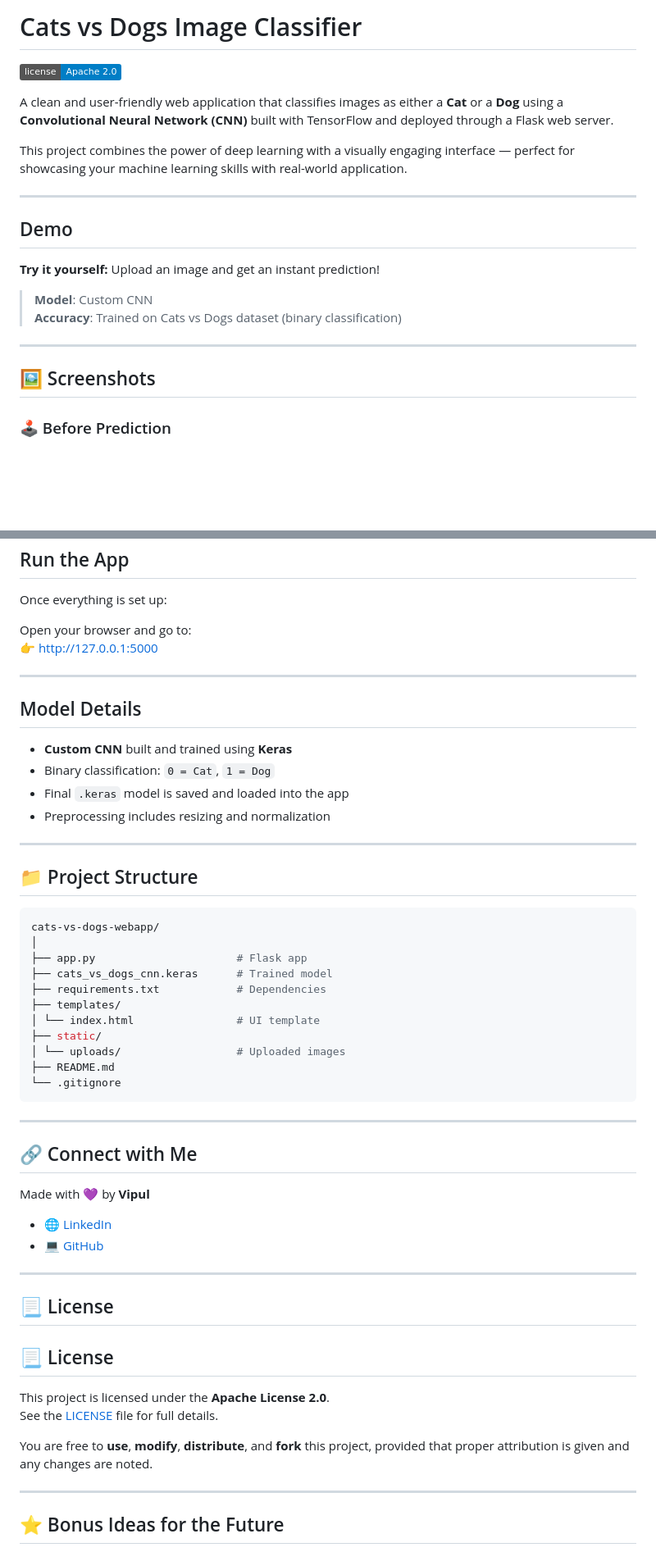
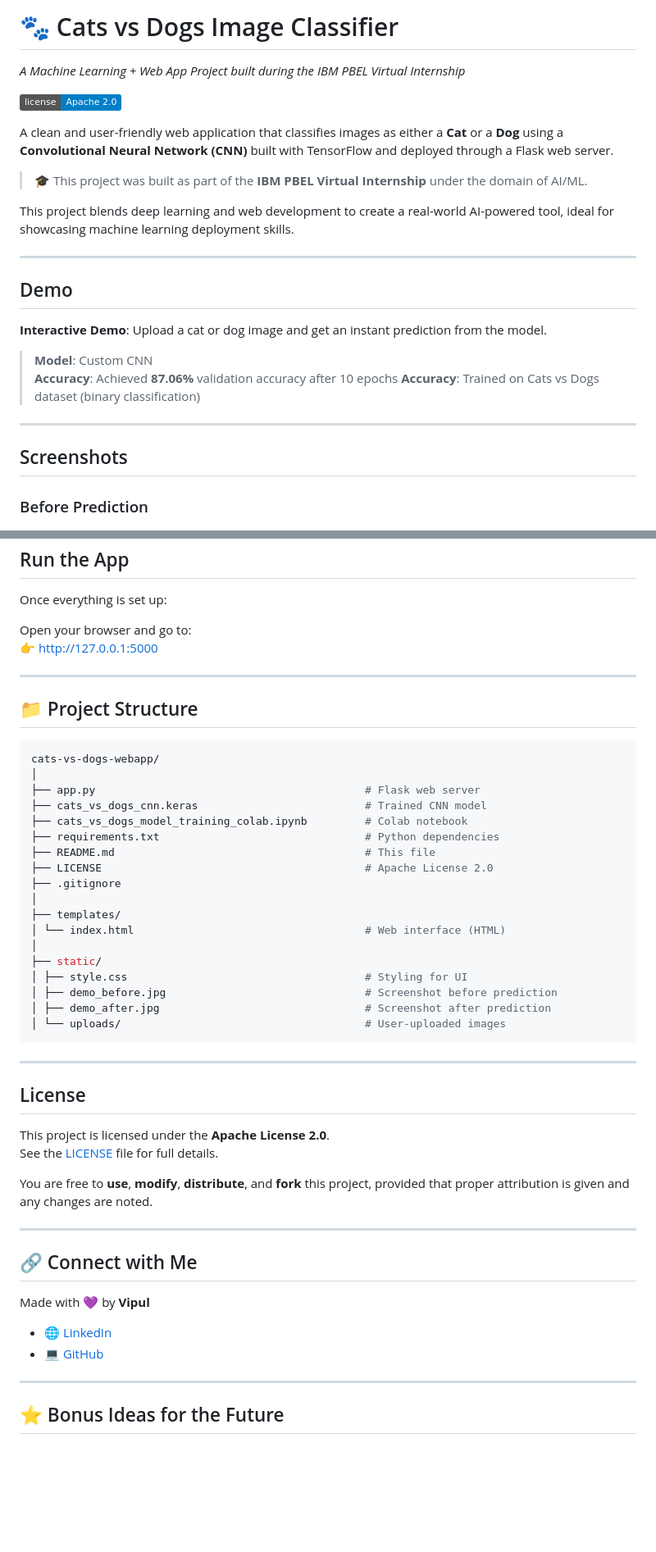
Before and after one commit to Vipul-0503/cats-vs-dogs-classifier, a Markdown page: README.md, 2 parts joined by grey strips. Shown at 82% size. Drawn GitHub-style; badges without logos; blank space fills up the shorter version.

Commit message:
Updated README with IBM internship details and model doc

````diff
--- a/README.md
+++ b/README.md
@@ -1,24 +1,28 @@
-# Cats vs Dogs Image Classifier
+# 🐾 Cats vs Dogs Image Classifier
+_A Machine Learning + Web App Project built during the IBM PBEL Virtual Internship_
+
 ![License](https://img.shields.io/badge/license-Apache%202.0-blue.svg)
 
 A clean and user-friendly web application that classifies images as either a **Cat** or a **Dog** using a **Convolutional Neural Network (CNN)** built with TensorFlow and deployed through a Flask web server.
+> 🎓 This project was built as part of the **IBM PBEL Virtual Internship** under the domain of AI/ML.
 
-This project combines the power of deep learning with a visually engaging interface — perfect for showcasing your machine learning skills with real-world application.
+This project blends deep learning and web development to create a real-world AI-powered tool, ideal for showcasing machine learning deployment skills.
 
 ---
 
 ## Demo
 
-**Try it yourself:** Upload an image and get an instant prediction!
+**Interactive Demo**: Upload a cat or dog image and get an instant prediction from the model.
 
 > **Model**: Custom CNN
+> **Accuracy**: Achieved **87.06%** validation accuracy after 10 epochs
 > **Accuracy**: Trained on Cats vs Dogs dataset (binary classification)
 
 ---
 
-## 🖼 Screenshots
+## Screenshots
 
-### 🕹️ Before Prediction
+### Before Prediction
 
 ![Before Prediction](static/demo_before.jpg)
 
@@ -82,30 +106,37 @@ Open your browser and go to:
 
 ---
 
-## Model Details
-
-- **Custom CNN** built and trained using **Keras**
-- Binary classification: `0 = Cat`, `1 = Dog`
-- Final `.keras` model is saved and loaded into the app
-- Preprocessing includes resizing and normalization
-
----
-
 ## 📁 Project Structure
 
 ```bash
 cats-vs-dogs-webapp/
 │
-├── app.py                      # Flask app
-├── cats_vs_dogs_cnn.keras      # Trained model
-├── requirements.txt            # Dependencies
+├── app.py                                          # Flask web server
+├── cats_vs_dogs_cnn.keras                          # Trained CNN model
+├── cats_vs_dogs_model_training_colab.ipynb         # Colab notebook
+├── requirements.txt                                # Python dependencies
+├── README.md                                       # This file
+├── LICENSE                                         # Apache License 2.0
+├── .gitignore
+│
 ├── templates/
-│ └── index.html                # UI template
+│ └── index.html                                    # Web interface (HTML)
+│
 ├── static/
-│ └── uploads/                  # Uploaded images
-├── README.md
-└── .gitignore
+│ ├── style.css                                     # Styling for UI
+│ ├── demo_before.jpg                               # Screenshot before prediction
+│ ├── demo_after.jpg                                # Screenshot after prediction
+│ └── uploads/                                      # User-uploaded images
 ```
+
+---
+
+## License
+
+This project is licensed under the **Apache License 2.0**.
+See the [LICENSE](LICENSE) file for full details.
+
+You are free to **use**, **modify**, **distribute**, and **fork** this project, provided that proper attribution is given and any changes are noted.
 
 ---
 
@@ -115,17 +146,6 @@ Made with 💜 by **Vipul**
 
 - 🌐 [LinkedIn](https://www.linkedin.com/in/vipul-458b70310)
 - 💻 [GitHub](https://github.com/Vipul-0503)
-
----
-
-## 📃 License
-
-## 📃 License
-
-This project is licensed under the **Apache License 2.0**.
-See the [LICENSE](LICENSE) file for full details.
-
-You are free to **use**, **modify**, **distribute**, and **fork** this project, provided that proper attribution is given and any changes are noted.
 
 ---
 
````
Also changed, not shown: other parts of README.md (+21 -1 lines).
